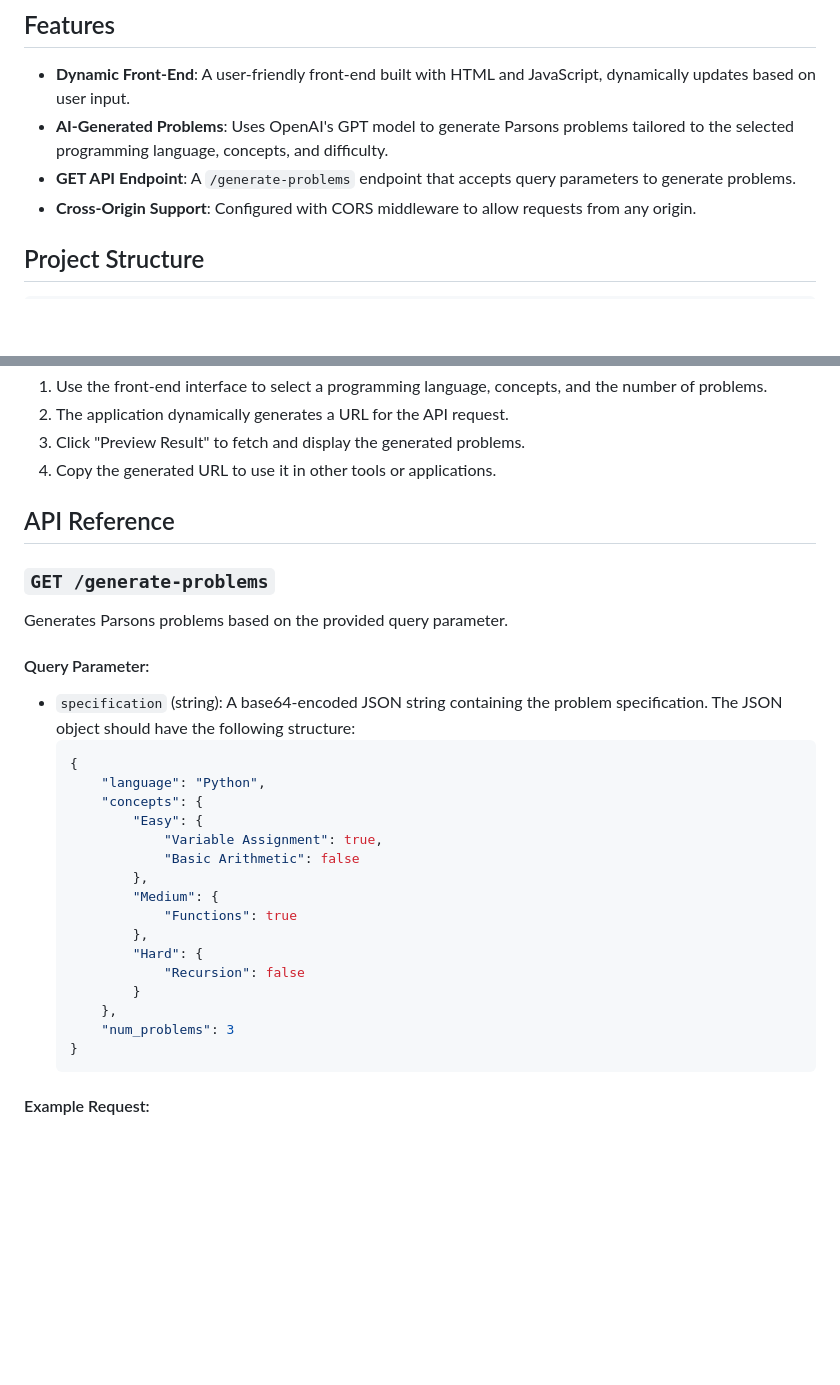
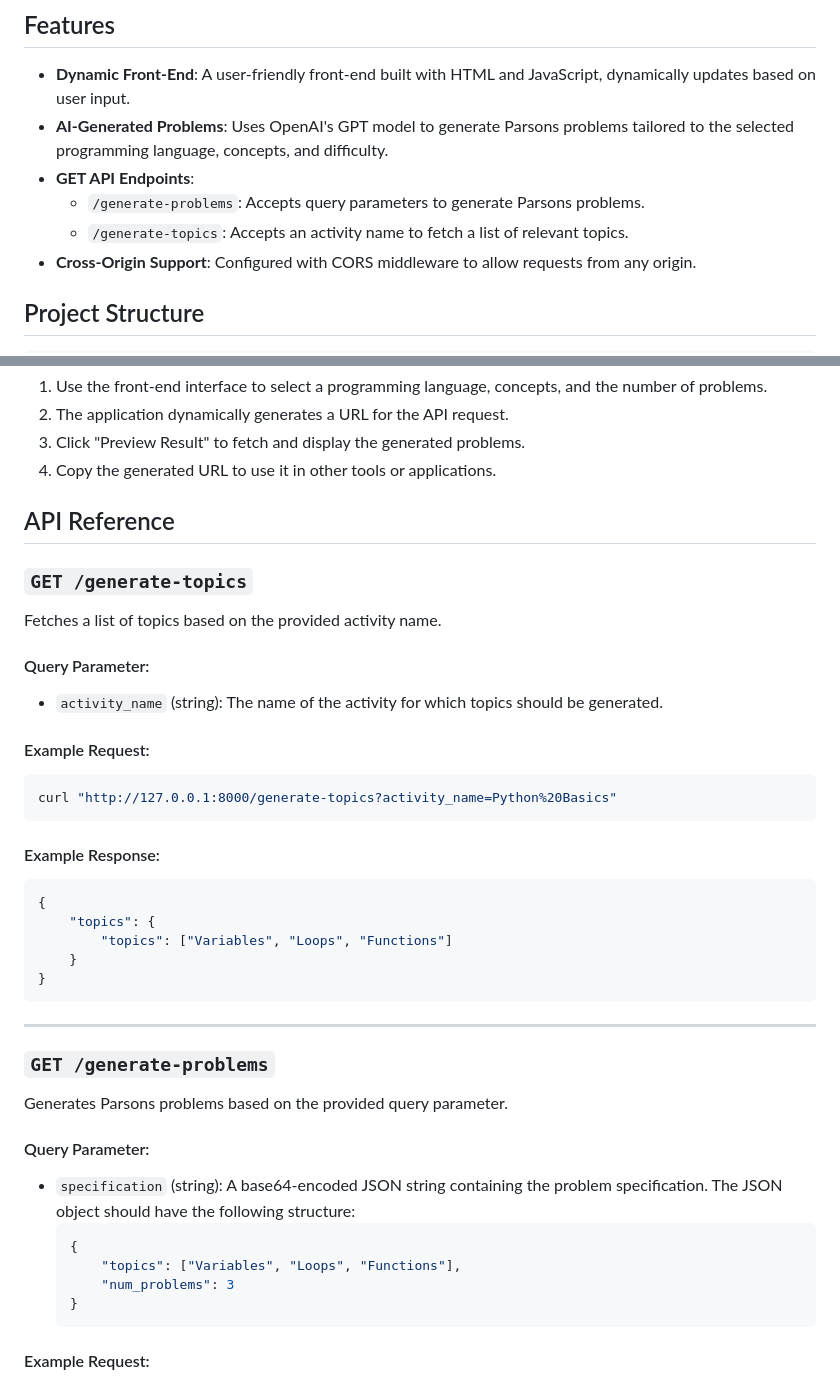
Before and after one commit to russellelliott/T2c, a Markdown page: README.md, 2 parts joined by grey strips. GitHub-like rendering; blank space fills up the shorter version.

Commit message:
improved readme documentaiton

````diff
--- a/README.md
+++ b/README.md
@@ -6,7 +6,9 @@ This project is a FastAPI-based application for generating Parsons problems, whi
 
 - **Dynamic Front-End**: A user-friendly front-end built with HTML and JavaScript, dynamically updates based on user input.
 - **AI-Generated Problems**: Uses OpenAI's GPT model to generate Parsons problems tailored to the selected programming language, concepts, and difficulty.
-- **GET API Endpoint**: A `/generate-problems` endpoint that accepts query parameters to generate problems.
+- **GET API Endpoints**:
+  - `/generate-problems`: Accepts query parameters to generate Parsons problems.
+  - `/generate-topics`: Accepts an activity name to fetch a list of relevant topics.
 - **Cross-Origin Support**: Configured with CORS middleware to allow requests from any origin.
 
 ## Project Structure
@@ -62,6 +64,29 @@ templates/           # HTML templates
 
 ## API Reference
 
+### `GET /generate-topics`
+
+Fetches a list of topics based on the provided activity name.
+
+#### Query Parameter:
+- `activity_name` (string): The name of the activity for which topics should be generated.
+
+#### Example Request:
+```bash
+curl "http://127.0.0.1:8000/generate-topics?activity_name=Python%20Basics"
+```
+
+#### Example Response:
+```json
+{
+    "topics": {
+        "topics": ["Variables", "Loops", "Functions"]
+    }
+}
+```
+
+---
+
 ### `GET /generate-problems`
 
 Generates Parsons problems based on the provided query parameter.
@@ -70,19 +95,7 @@ Generates Parsons problems based on the provided query parameter.
 - `specification` (string): A base64-encoded JSON string containing the problem specification. The JSON object should have the following structure:
   ```json
   {
-      "language": "Python",
-      "concepts": {
-          "Easy": {
-              "Variable Assignment": true,
-              "Basic Arithmetic": false
-          },
-          "Medium": {
-              "Functions": true
-          },
-          "Hard": {
-              "Recursion": false
-          }
-      },
+      "topics": ["Variables", "Loops", "Functions"],
       "num_problems": 3
   }
   ```
````
Also changed, not shown: other parts of README.md (+125 -2 lines).
